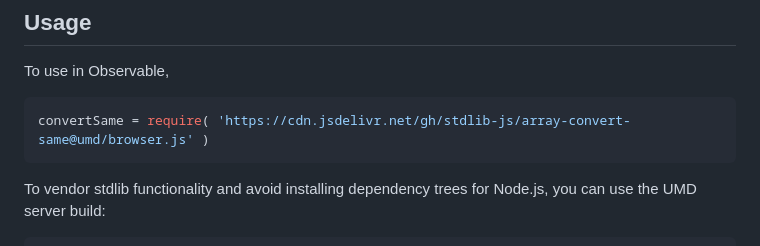
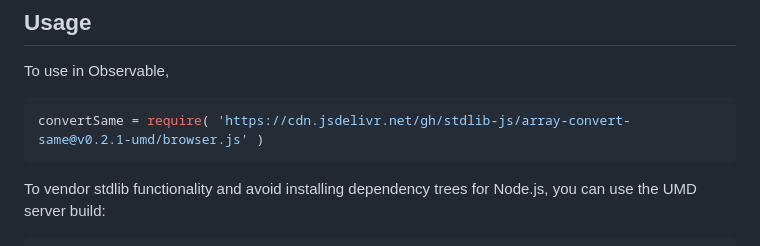
Before and after one commit to stdlib-js/array-convert-same, a Markdown page: README.md, the part around the change printed below. GitHub-like rendering.

Commit message:
Update README.md for UMD bundle v0.2.1

````diff
--- a/README.md
+++ b/README.md
@@ -54,7 +54,7 @@ limitations under the License.
 To use in Observable,
 
 ```javascript
-convertSame = require( 'https://cdn.jsdelivr.net/gh/stdlib-js/array-convert-same@umd/browser.js' )
+convertSame = require( 'https://cdn.jsdelivr.net/gh/stdlib-js/array-convert-same@v0.2.1-umd/browser.js' )
 ```
 
 To vendor stdlib functionality and avoid installing dependency trees for Node.js, you can use the UMD server build:
````
Also changed, not shown: other parts of README.md (+1 -1 lines).
